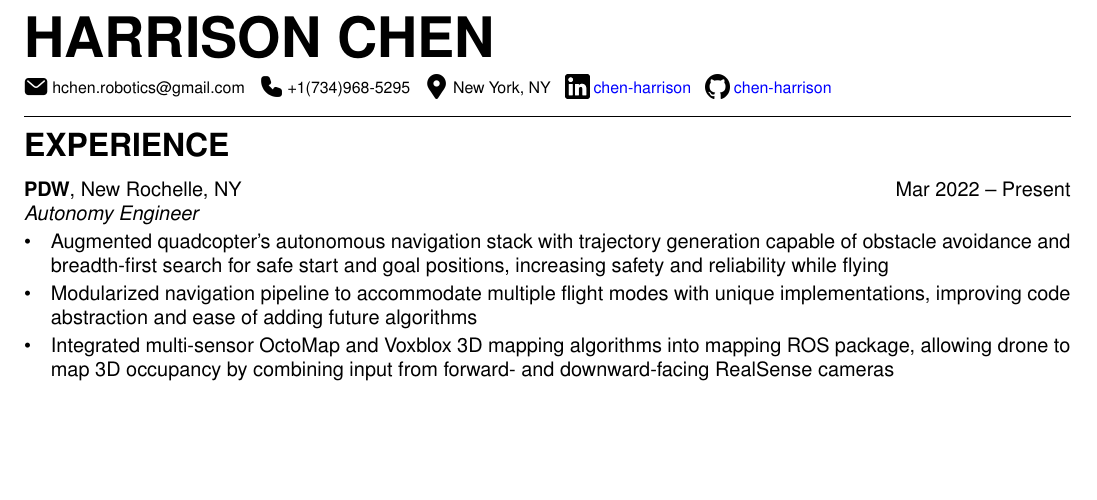
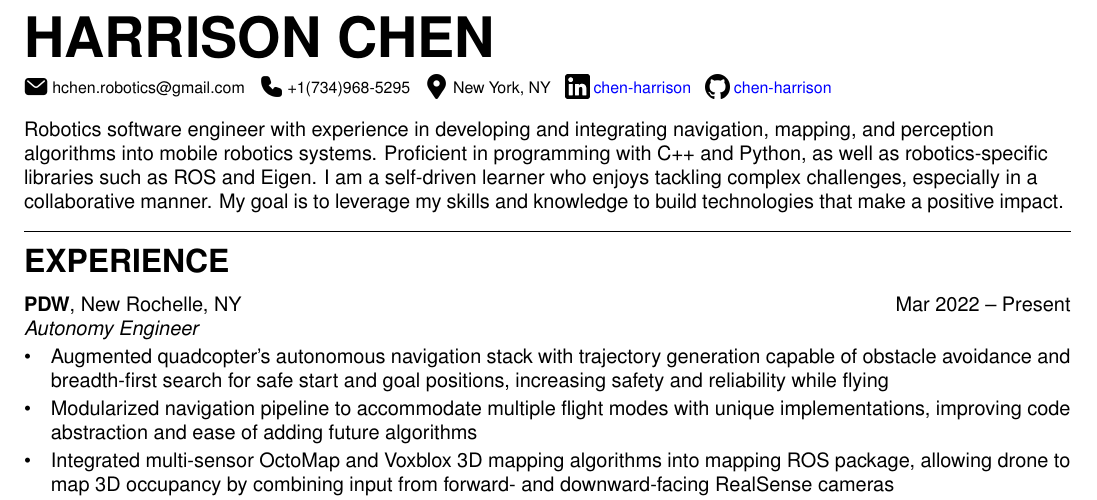
Before and after one commit to chen-harrison/resume, a LaTeX CV (resume.tex, which reads resume.cls): part of the page, cut so that both start at the same text, the shorter picture padded with empty space. Compiled offline with pdfLaTeX.

Commit message:
Add Personal Statement

```diff
--- a/resume.cls
+++ b/resume.cls
@@ -27,6 +27,9 @@
 
 % No indent
 \setlength\parindent{0pt}
+
+% Left justify text
+\raggedright
 
 % -------------------- COMMANDS --------------------
 
@@ -70,6 +73,9 @@
     \end{small}%
 }
 
+% Personal statement - just adds spacing above
+\newenvironment{personalstatement}{\vspace{8pt}}{}
+
 % Section title, including horizontal line divider above
 % - arg1 = section title
 \renewcommand{\section}[1]{%
--- a/resume.tex
+++ b/resume.tex
@@ -10,6 +10,10 @@
 % \urlinfo{website}{chen-harrison.github.io}{https://chen-harrison.github.io}
 \urlinfo{linkedin}{chen-harrison}{https://linkedin.com/in/chen-harrison}
 \urlinfo{github}{chen-harrison}{https://github.com/chen-harrison}
+
+\begin{personalstatement}
+    Robotics software engineer with experience in developing and integrating navigation, mapping, and perception algorithms into mobile robotics systems. Proficient in programming with C++ and Python, as well as robotics-specific libraries such as ROS and Eigen. I am a self-driven learner who enjoys tackling complex challenges, especially in a collaborative manner. My goal is to leverage my skills and knowledge to build technologies that make a positive impact.
+\end{personalstatement}
 
 \section{Experience}
 
```
Also changed, not shown: resume.pdf.
